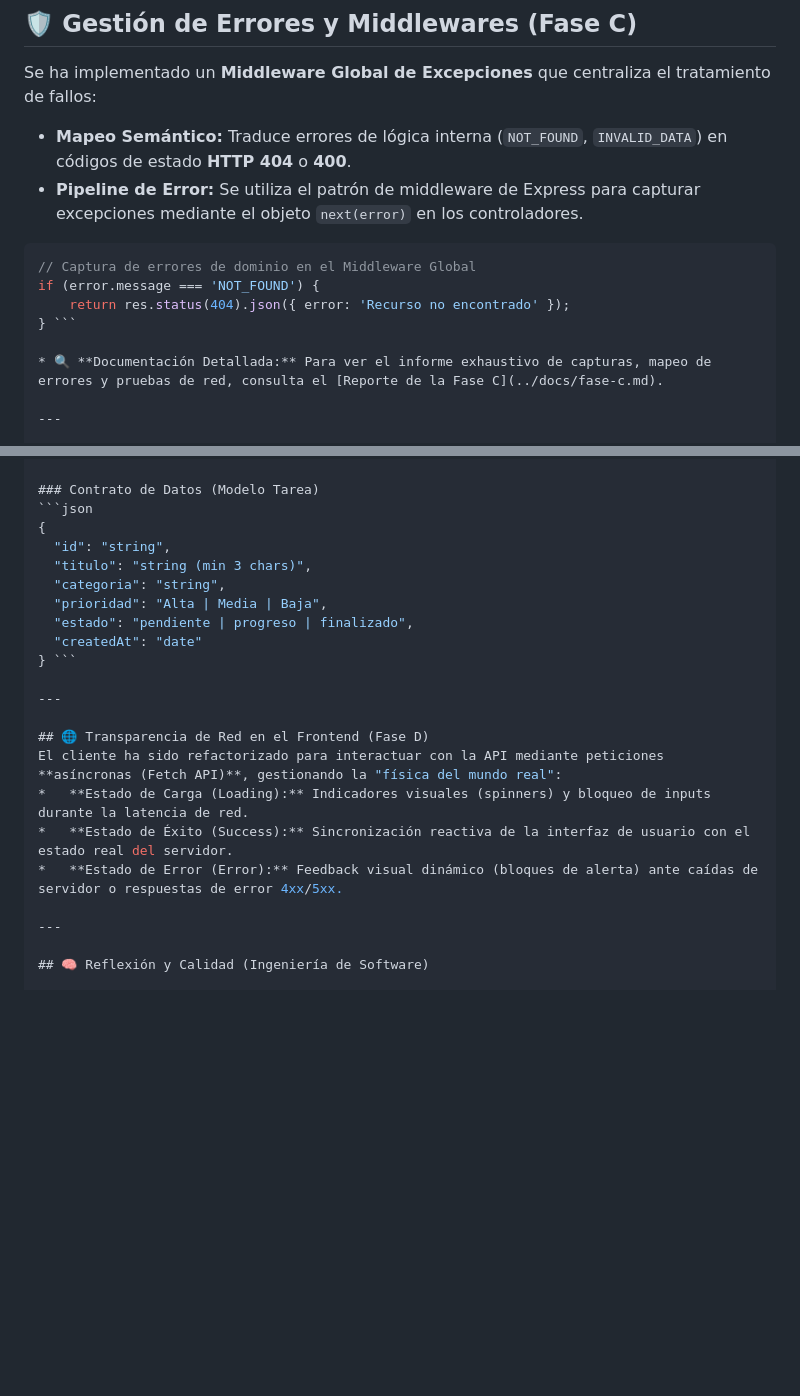
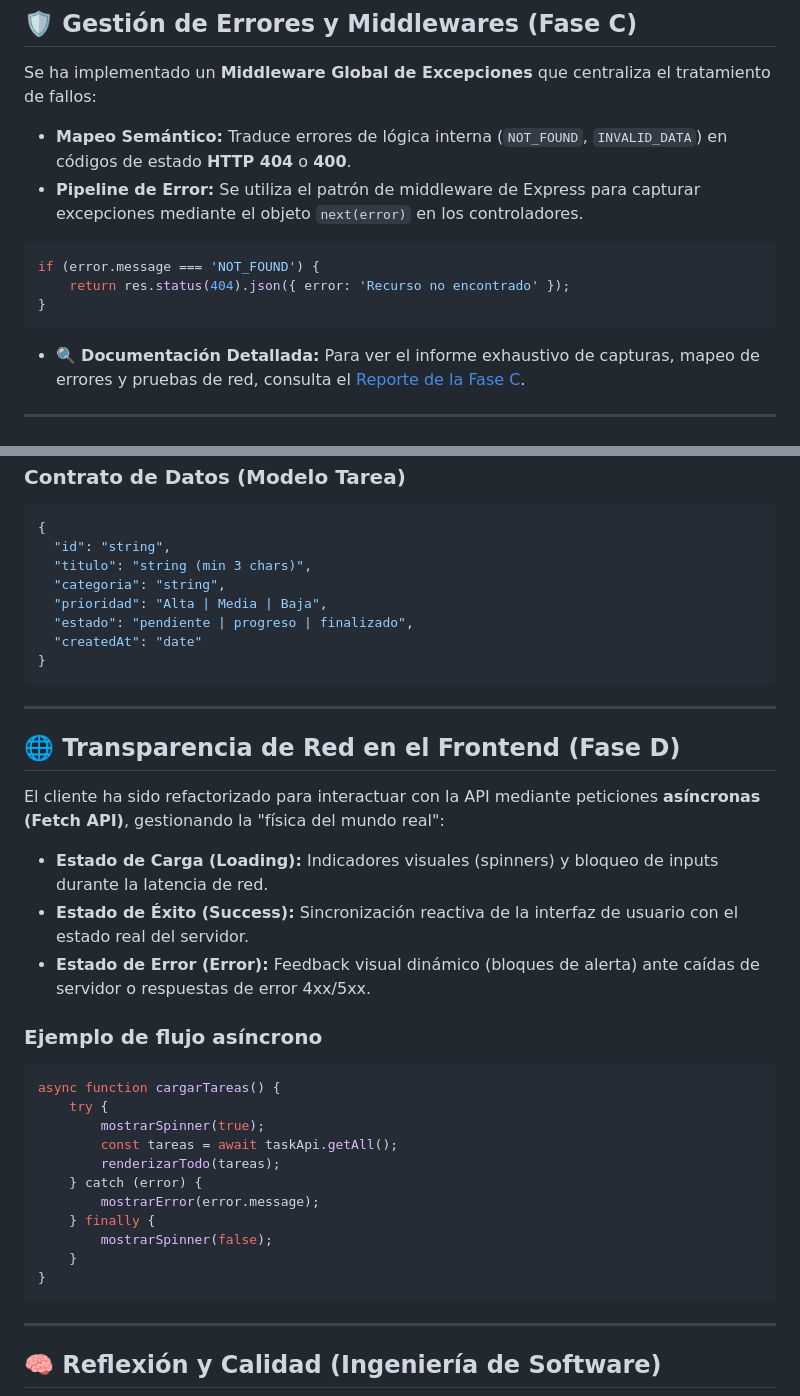
Before and after one commit to ainoadura/taskflow-project, a Markdown page: server/README.md, 2 parts joined by grey strips. Rendered like a GitHub page; blank space fills up the shorter version.

Commit message:
README.md last changes

````diff
--- a/server/README.md
+++ b/server/README.md
@@ -31,10 +30,10 @@ Se ha implementado un **Middleware Global de Excepciones** que centraliza el tra
 *   **Pipeline de Error:** Se utiliza el patrón de middleware de Express para capturar excepciones mediante el objeto `next(error)` en los controladores.
 
 ```javascript
-// Captura de errores de dominio en el Middleware Global
 if (error.message === 'NOT_FOUND') {
     return res.status(404).json({ error: 'Recurso no encontrado' });
-} ```
+}
+```
 
 * 🔍 **Documentación Detallada:** Para ver el informe exhaustivo de capturas, mapeo de errores y pruebas de red, consulta el [Reporte de la Fase C](../docs/fase-c.md).
 
@@ -57,7 +56,8 @@ if (error.message === 'NOT_FOUND') {
   "prioridad": "Alta | Media | Baja",
   "estado": "pendiente | progreso | finalizado",
   "createdAt": "date"
-} ```
+}
+```
 
 ---
 
@@ -66,6 +66,21 @@ El cliente ha sido refactorizado para interactuar con la API mediante peticiones
 *   **Estado de Carga (Loading):** Indicadores visuales (spinners) y bloqueo de inputs durante la latencia de red.
 *   **Estado de Éxito (Success):** Sincronización reactiva de la interfaz de usuario con el estado real del servidor.
 *   **Estado de Error (Error):** Feedback visual dinámico (bloques de alerta) ante caídas de servidor o respuestas de error 4xx/5xx.
+
+### Ejemplo de flujo asíncrono
+```javascript
+async function cargarTareas() {
+    try {
+        mostrarSpinner(true);
+        const tareas = await taskApi.getAll();
+        renderizarTodo(tareas);
+    } catch (error) {
+        mostrarError(error.message);
+    } finally {
+        mostrarSpinner(false);
+    }
+}
+```
 
 ---
 
````
Also changed, not shown: other parts of server/README.md (+1 -2 lines).
